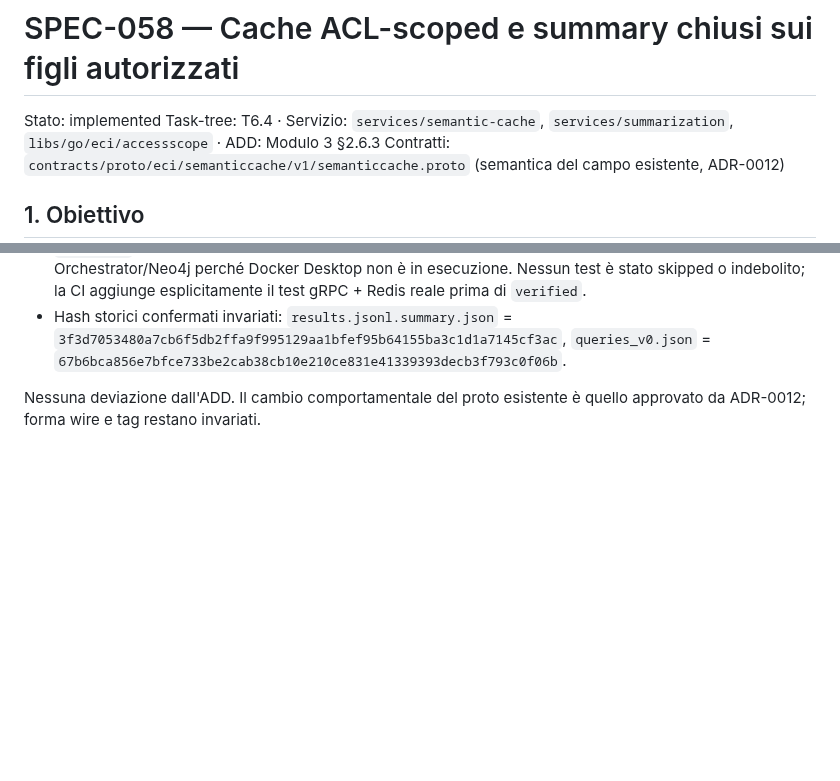
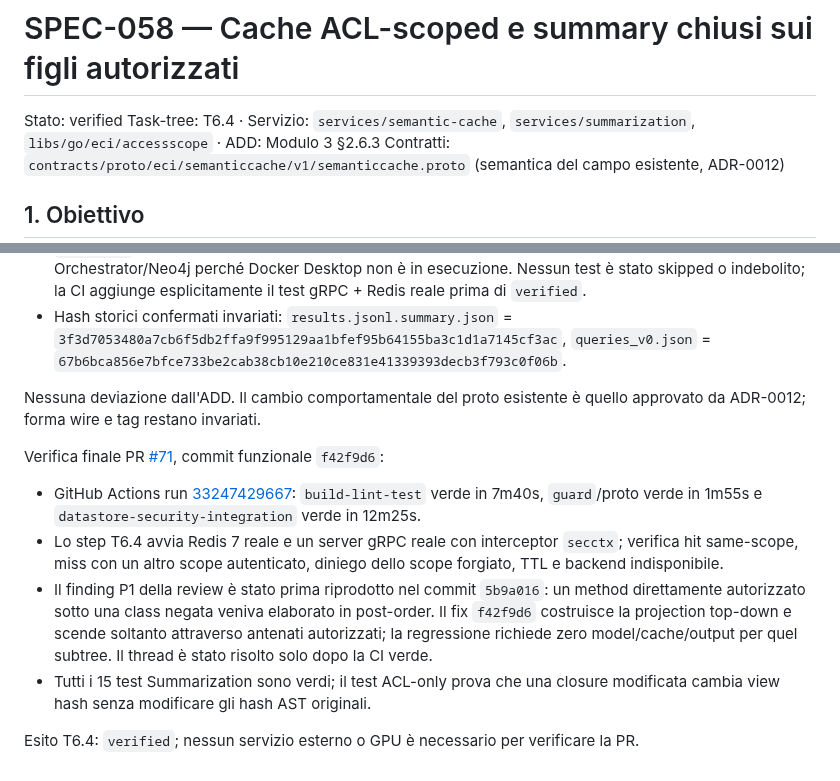
Before and after one commit to nepryoon/eci, a Markdown page: docs/specs/SPEC-058-acl-scoped-cache-and-summaries.md, 2 parts joined by grey strips. Drawn GitHub-style; blank space fills up the shorter version.

Commit message:
docs: verify T6.4 with authenticated Redis evidence

```diff
--- a/docs/specs/SPEC-058-acl-scoped-cache-and-summaries.md
+++ b/docs/specs/SPEC-058-acl-scoped-cache-and-summaries.md
@@ -1,5 +1,5 @@
 # SPEC-058 — Cache ACL-scoped e summary chiusi sui figli autorizzati
-Stato: implemented
+Stato: verified
 Task-tree: T6.4 · Servizio: `services/semantic-cache`, `services/summarization`, `libs/go/eci/accessscope` · ADD: Modulo 3 §2.6.3
 Contratti: `contracts/proto/eci/semanticcache/v1/semanticcache.proto` (semantica del campo esistente, ADR-0012)
 
@@ -268,3 +268,25 @@ security o contratto è stato indebolito.
 
 Nessuna deviazione dall'ADD. Il cambio comportamentale del proto esistente è
 quello approvato da ADR-0012; forma wire e tag restano invariati.
+
+Verifica finale PR [#71](https://github.com/nepryoon/eci/pull/71), commit
+funzionale `f42f9d6`:
+
+- GitHub Actions run
+  [33247429667](https://github.com/nepryoon/eci/actions/runs/33247429667):
+  `build-lint-test` verde in 7m40s, `guard`/proto verde in 1m55s e
+  `datastore-security-integration` verde in 12m25s.
+- Lo step T6.4 avvia Redis 7 reale e un server gRPC reale con interceptor
+  `secctx`; verifica hit same-scope, miss con un altro scope autenticato,
+  diniego dello scope forgiato, TTL e backend indisponibile.
+- Il finding P1 della review è stato prima riprodotto nel commit `5b9a016`:
+  un method direttamente autorizzato sotto una class negata veniva elaborato
+  in post-order. Il fix `f42f9d6` costruisce la projection top-down e scende
+  soltanto attraverso antenati autorizzati; la regressione richiede zero
+  model/cache/output per quel subtree. Il thread è stato risolto solo dopo la
+  CI verde.
+- Tutti i 15 test Summarization sono verdi; il test ACL-only prova che una
+  closure modificata cambia view hash senza modificare gli hash AST originali.
+
+Esito T6.4: `verified`; nessun servizio esterno o GPU è necessario per
+verificare la PR.
```
Also changed, not shown: other parts of docs/specs/SPEC-058-acl-scoped-cache-and-summaries.md (+3 -3 lines).
